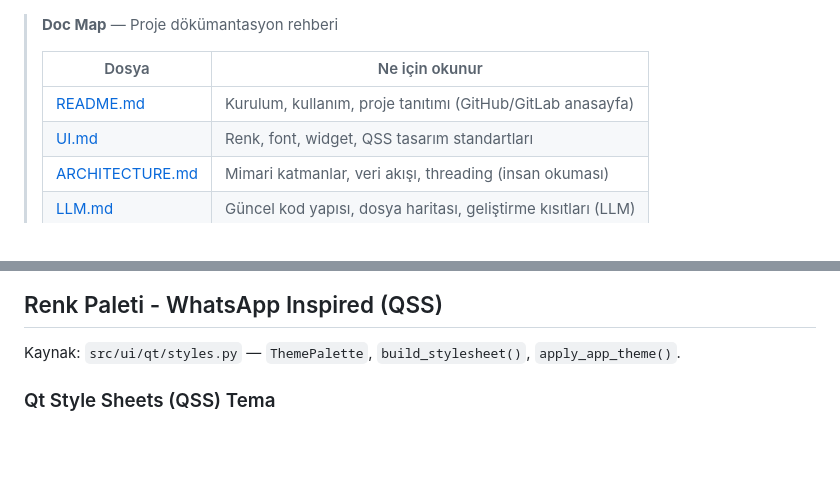
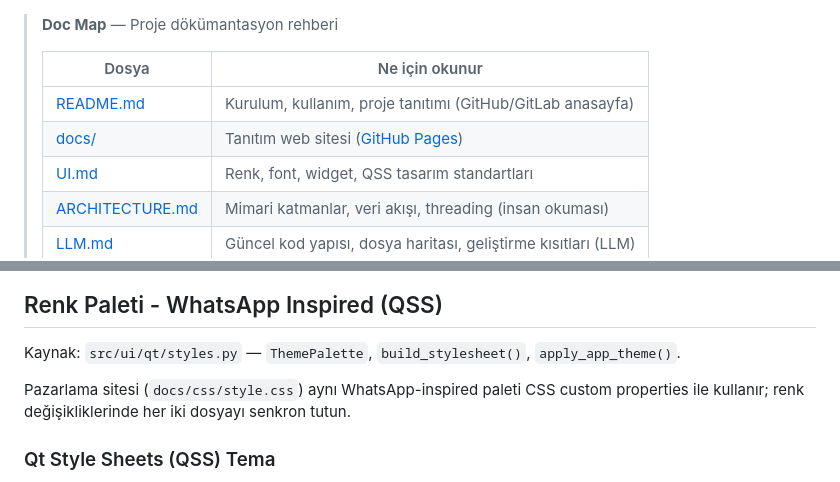
Before and after one commit to bahadirdogru/S3MANAGER, a Markdown page: UI.md, 2 parts joined by grey strips. GitHub-like rendering; blank space fills up the shorter version.

```diff
--- a/UI.md
+++ b/UI.md
@@ -3,6 +3,7 @@
 > | Dosya | Ne için okunur |
 > |-------|----------------|
 > | [README.md](README.md) | Kurulum, kullanım, proje tanıtımı (GitHub/GitLab anasayfa) |
+> | [docs/](docs/) | Tanıtım web sitesi ([GitHub Pages](https://bahadirdogru.github.io/S3MANAGER/)) |
 > | [UI.md](UI.md) | Renk, font, widget, QSS tasarım standartları |
 > | [ARCHITECTURE.md](ARCHITECTURE.md) | Mimari katmanlar, veri akışı, threading (insan okuması) |
 > | [LLM.md](LLM.md) | Güncel kod yapısı, dosya haritası, geliştirme kısıtları (LLM) |
@@ -28,6 +29,8 @@
 ## Renk Paleti - WhatsApp Inspired (QSS)
 
 Kaynak: `src/ui/qt/styles.py` — `ThemePalette`, `build_stylesheet()`, `apply_app_theme()`.
+
+Pazarlama sitesi (`docs/css/style.css`) aynı WhatsApp-inspired paleti CSS custom properties ile kullanır; renk değişikliklerinde her iki dosyayı senkron tutun.
 
 ### Qt Style Sheets (QSS) Tema
 
```
Also changed, not shown: README.md (+6 -3 lines), process.md (+9 -0 lines), docs/assets/icon.png (added), docs/assets/og-image.png (added), docs/screenshots/main-dark.png (added), docs/screenshots/main-light.png (added), docs/screenshots/preview.png (added), docs/screenshots/settings.png (added), 6 other files.
